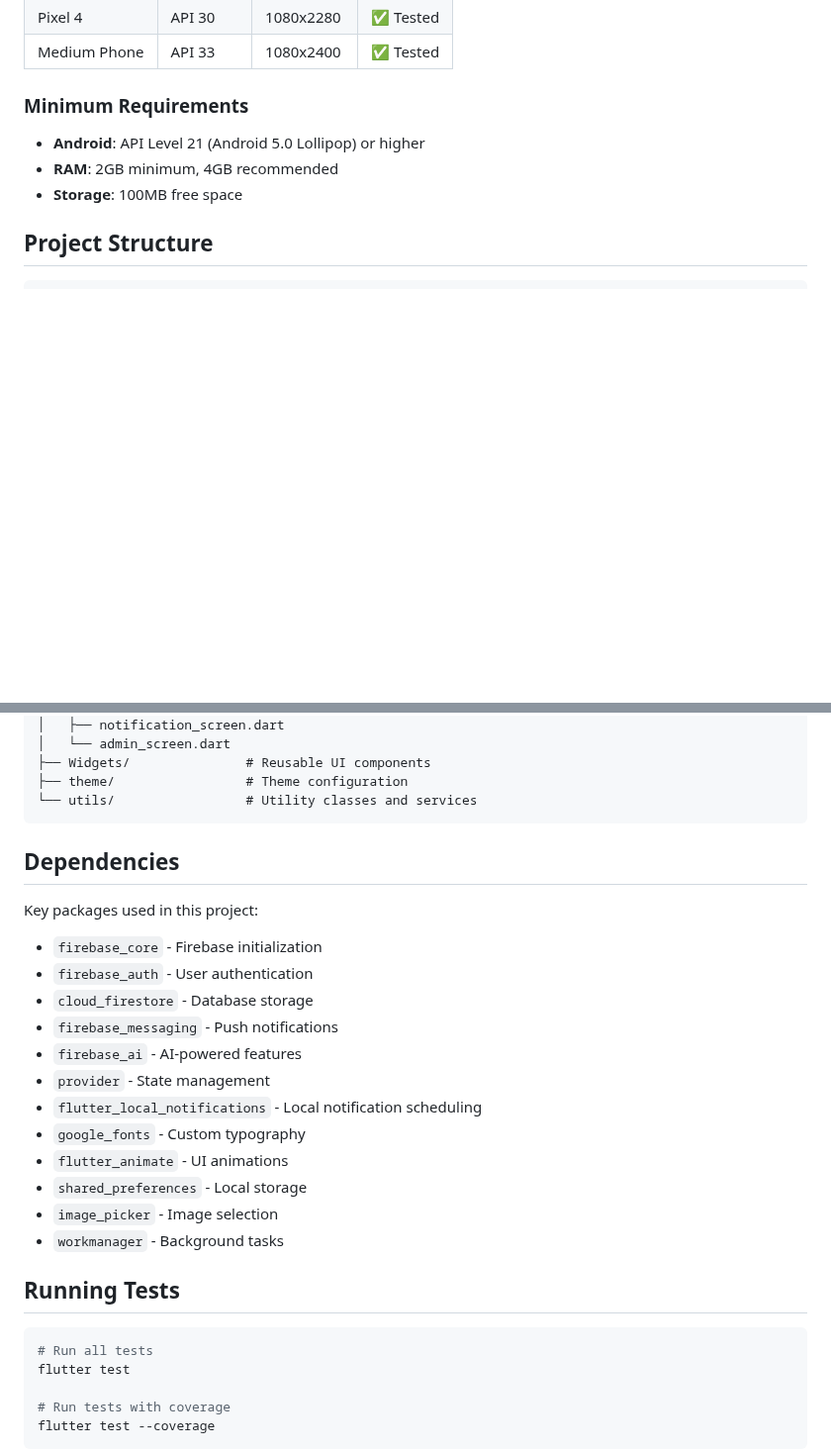
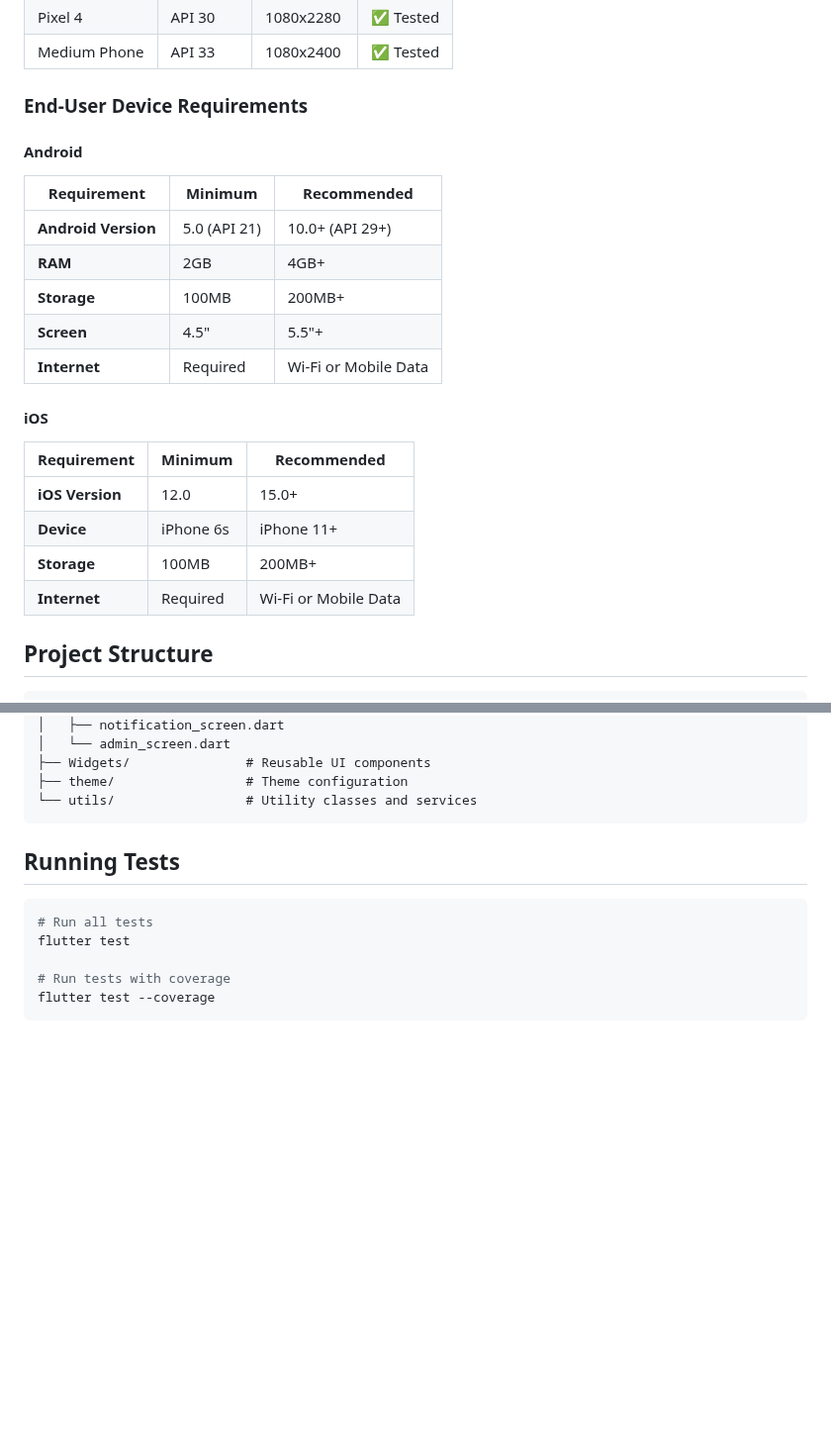
Before and after one commit to MiguelGitSTI/sticampuscentralguide, a Markdown page: README.md, 2 parts joined by grey strips. Shown at 99% size. GitHub-like rendering; blank space fills up the shorter version.

````diff
--- a/README.md
+++ b/README.md
@@ -85,11 +189,26 @@ The application has been tested on the following devices and platforms:
 | Pixel 4 | API 30 | 1080x2280 | ✅ Tested |
 | Medium Phone | API 33 | 1080x2400 | ✅ Tested |
 
-### Minimum Requirements
+### End-User Device Requirements
 
-- **Android**: API Level 21 (Android 5.0 Lollipop) or higher
-- **RAM**: 2GB minimum, 4GB recommended
-- **Storage**: 100MB free space
+#### Android
+
+| Requirement | Minimum | Recommended |
+|-------------|---------|-------------|
+| **Android Version** | 5.0 (API 21) | 10.0+ (API 29+) |
+| **RAM** | 2GB | 4GB+ |
+| **Storage** | 100MB | 200MB+ |
+| **Screen** | 4.5" | 5.5"+ |
+| **Internet** | Required | Wi-Fi or Mobile Data |
+
+#### iOS
+
+| Requirement | Minimum | Recommended |
+|-------------|---------|-------------|
+| **iOS Version** | 12.0 | 15.0+ |
+| **Device** | iPhone 6s | iPhone 11+ |
+| **Storage** | 100MB | 200MB+ |
+| **Internet** | Required | Wi-Fi or Mobile Data |
 
 ## Project Structure
 
@@ -112,23 +231,6 @@ lib/
 ├── theme/                 # Theme configuration
 └── utils/                 # Utility classes and services
 ```
-
-## Dependencies
-
-Key packages used in this project:
-
-- `firebase_core` - Firebase initialization
-- `firebase_auth` - User authentication
-- `cloud_firestore` - Database storage
-- `firebase_messaging` - Push notifications
-- `firebase_ai` - AI-powered features
-- `provider` - State management
-- `flutter_local_notifications` - Local notification scheduling
-- `google_fonts` - Custom typography
-- `flutter_animate` - UI animations
-- `shared_preferences` - Local storage
-- `image_picker` - Image selection
-- `workmanager` - Background tasks
 
 ## Running Tests
 
````
Also changed, not shown: other parts of README.md (+115 -11 lines).
